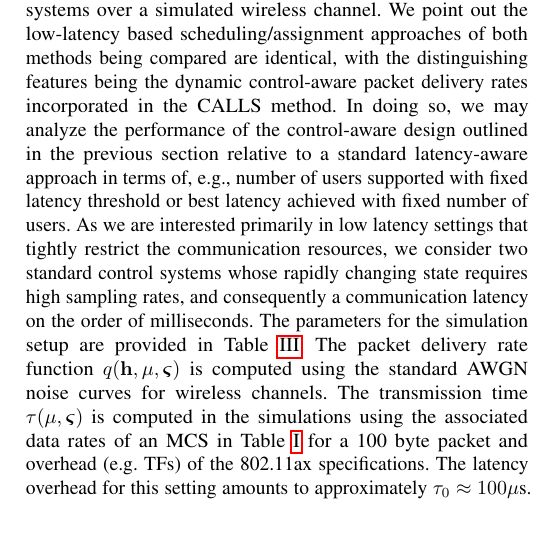
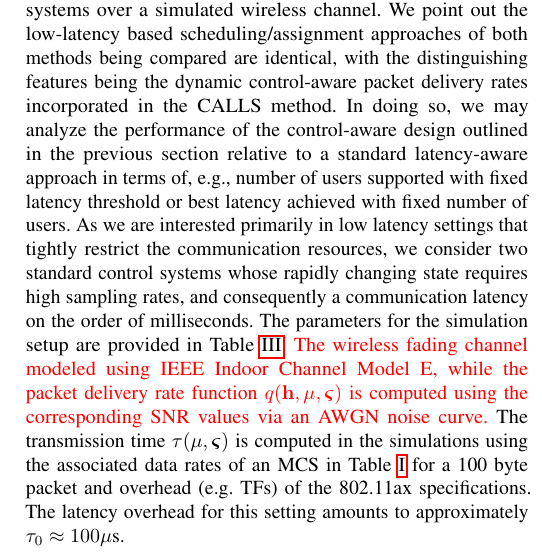
Before and after one commit to maeisen/low_latency_learning, a LaTeX paper (Low_latency_control/revised/root.tex, which reads Low_latency_control/revised/simulations.tex): part of one column of page 9 of 12, cut so that both start at the same text, the shorter picture padded with empty space. The pictures show the PDF file Low_latency_control/revised/root.pdf that the author committed with the source.

Commit message:
Add files via upload

```diff
--- a/Low_latency_control/revised/simulations.tex
+++ b/Low_latency_control/revised/simulations.tex
@@ -1,4 +1,4 @@
-In this section, we simulate the implementation of both the control-aware CALLS method and a standard ``control-agnostic'' scheduling methods for various low-latency control systems over a simulated wireless channel. We point out the low-latency based scheduling/assignment approaches of both methods being compared are identical, with the distinguishing features being the dynamic control-aware packet delivery rates incorporated in the CALLS method. In doing so, we may analyze the performance of the control-aware design outlined in the previous section relative to a standard latency-aware approach in terms of, e.g., number of users supported with fixed latency threshold or best latency achieved with fixed number of users. As we are interested primarily in low latency settings that tightly restrict the communication resources, we consider two standard control systems whose rapidly changing state requires high sampling rates, and consequently a communication latency on the order of milliseconds. The parameters for the simulation setup are provided in Table \ref{tab_simulation}. The packet delivery rate function $q(\bbh,\mu,\bbsigma)$ is computed using the standard AWGN noise curves for wireless channels. The transmission time $\tau(\mu,\bbsigma)$ is computed in the simulations using the associated data rates of an MCS in Table \ref{tab_mcs} for a 100 byte packet and overhead (e.g. TFs) of the 802.11ax specifications. The latency overhead for this setting amounts to approximately $\tau_0 \approx 100 \mu$s.
+In this section, we simulate the implementation of both the control-aware CALLS method and a standard ``control-agnostic'' scheduling methods for various low-latency control systems over a simulated wireless channel. We point out the low-latency based scheduling/assignment approaches of both methods being compared are identical, with the distinguishing features being the dynamic control-aware packet delivery rates incorporated in the CALLS method. In doing so, we may analyze the performance of the control-aware design outlined in the previous section relative to a standard latency-aware approach in terms of, e.g., number of users supported with fixed latency threshold or best latency achieved with fixed number of users. As we are interested primarily in low latency settings that tightly restrict the communication resources, we consider two standard control systems whose rapidly changing state requires high sampling rates, and consequently a communication latency on the order of milliseconds. The parameters for the simulation setup are provided in Table \ref{tab_simulation}. \red{The wireless fading channel modeled using  IEEE Indoor Channel Model E, while the packet delivery rate function $q(\bbh,\mu,\bbsigma)$ is computed using the corresponding SNR values via an AWGN noise curve.} The transmission time $\tau(\mu,\bbsigma)$ is computed in the simulations using the associated data rates of an MCS in Table \ref{tab_mcs} for a 100 byte packet and overhead (e.g. TFs) of the 802.11ax specifications. The latency overhead for this setting amounts to approximately $\tau_0 \approx 100 \mu$s.
 %
 \begin{table}
 \begin{tabular}{ l | l } \hline
```
Also changed, not shown: Low_latency_control/revised/root.pdf.
